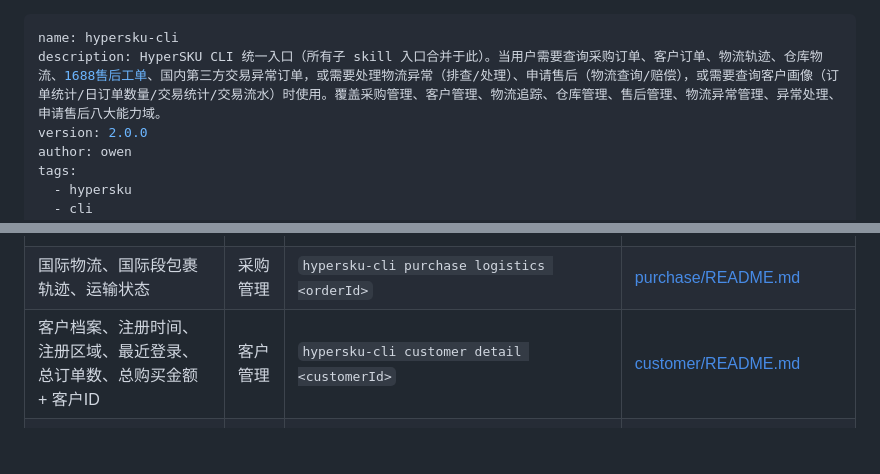
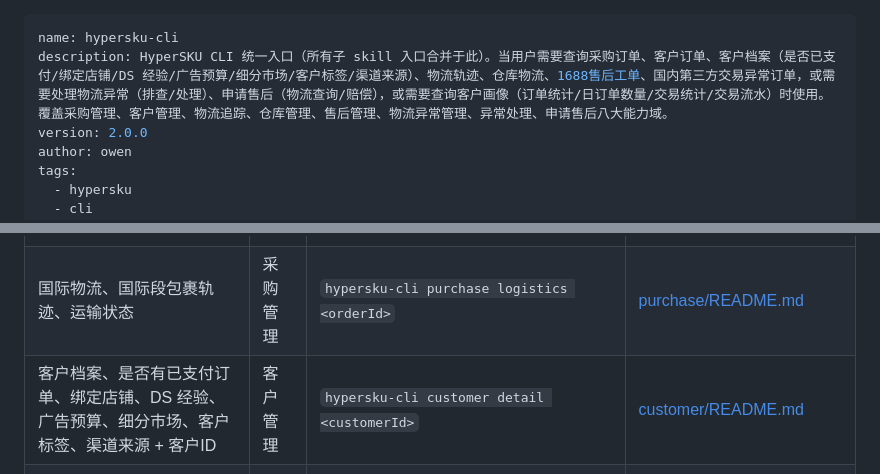
Before and after one commit to ChiYouIc/hypersku-workspace-cli, a Markdown page: skills/SKILL.md, 2 parts joined by grey strips. Rendered like a GitHub page; blank space fills up the shorter version.

```diff
--- a/skills/SKILL.md
+++ b/skills/SKILL.md
@@ -1,6 +1,6 @@
 ---
 name: hypersku-cli
-description: HyperSKU CLI 统一入口（所有子 skill 入口合并于此）。当用户需要查询采购订单、客户订单、物流轨迹、仓库物流、1688售后工单、国内第三方交易异常订单，或需要处理物流异常（排查/处理）、申请售后（物流查询/赔偿），或需要查询客户画像（订单统计/日订单数量/交易统计/交易流水）时使用。覆盖采购管理、客户管理、物流追踪、仓库管理、售后管理、物流异常管理、异常处理、申请售后八大能力域。
+description: HyperSKU CLI 统一入口（所有子 skill 入口合并于此）。当用户需要查询采购订单、客户订单、客户档案（是否已支付/绑定店铺/DS 经验/广告预算/细分市场/客户标签/渠道来源）、物流轨迹、仓库物流、1688售后工单、国内第三方交易异常订单，或需要处理物流异常（排查/处理）、申请售后（物流查询/赔偿），或需要查询客户画像（订单统计/日订单数量/交易统计/交易流水）时使用。覆盖采购管理、客户管理、物流追踪、仓库管理、售后管理、物流异常管理、异常处理、申请售后八大能力域。
 version: 2.0.0
 author: owen
 tags:
@@ -65,7 +65,7 @@ hypersku-cli logistics tracking 1Z999AA10123456784
 | 采购订单搜索、列表、分页、有哪些订单 + 日期/交易号/物流单号 | 采购管理 | `hypersku-cli purchase info page [flags]` | [purchase/README.md](purchase/README.md) |
 | 采购日志、订单状态、进度、到哪一步了 | 采购管理 | `hypersku-cli purchase log <orderId>` | [purchase/README.md](purchase/README.md) |
 | 国际物流、国际段包裹轨迹、运输状态 | 采购管理 | `hypersku-cli purchase logistics <orderId>` | [purchase/README.md](purchase/README.md) |
-| 客户档案、注册时间、注册区域、最近登录、总订单数、总购买金额 + 客户ID | 客户管理 | `hypersku-cli customer detail <customerId>` | [customer/README.md](customer/README.md) |
+| 客户档案、是否有已支付订单、绑定店铺、DS 经验、广告预算、细分市场、客户标签、渠道来源 + 客户ID | 客户管理 | `hypersku-cli customer detail <customerId>` | [customer/README.md](customer/README.md) |
 | 客户订单详情、客户买了什么、金额、币种 | 客户管理 | `hypersku-cli customer order info <orderId>` | [customer/README.md](customer/README.md) |
 | 客户订单物流单号、承运商（不含轨迹） | 客户管理 | `hypersku-cli customer order logistics <orderId>` | [customer/README.md](customer/README.md) |
 | 收货地址、收件人、税号、VAT、邮编 | 客户管理 | `hypersku-cli customer order address <orderId>` | [customer/README.md](customer/README.md) |
```
Also changed, not shown: skills/customer/README.md (+2 -2 lines), 1 other file.
